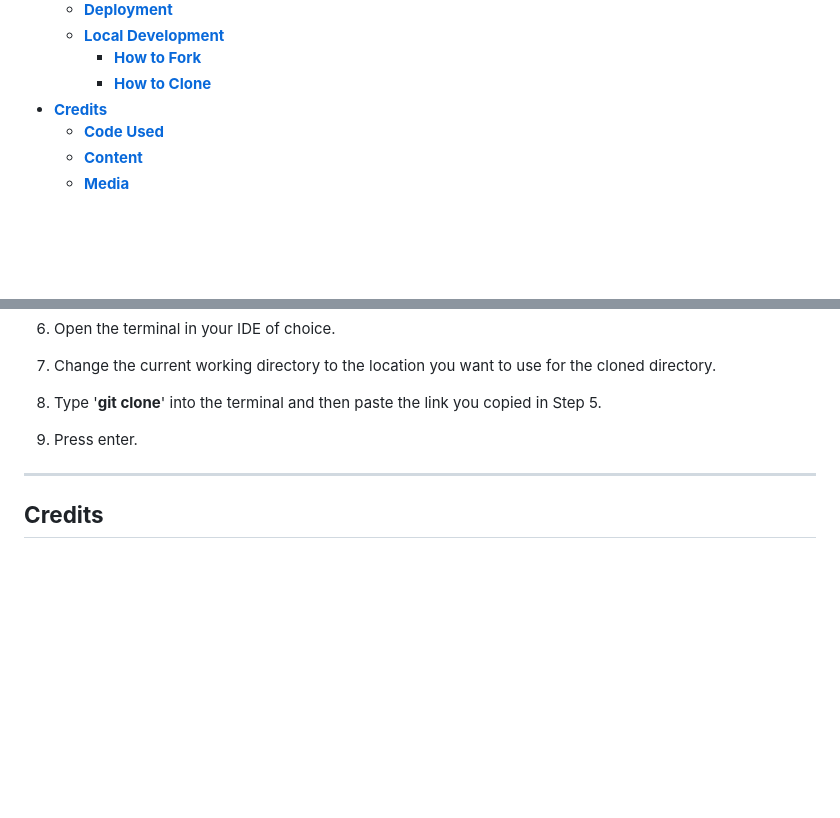
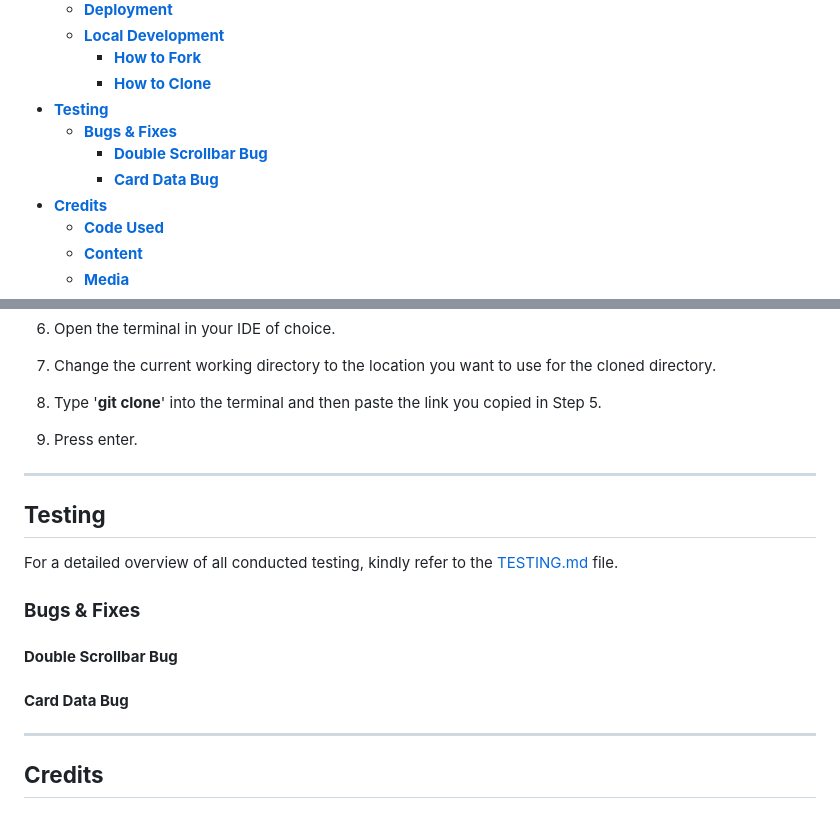
Before and after one commit to AndyWright360/Mystic-Hazels-Memory-Magic, a Markdown page: README.md, 2 parts joined by grey strips. Drawn GitHub-style; blank space fills up the shorter version.

```diff
--- a/README.md
+++ b/README.md
@@ -61,6 +61,10 @@ The project was created as part of the Code Institute Level 5 Diploma in Web App
   - [**Local Development**](#local-development)
     - [**How to Fork**](#how-to-fork)
     - [**How to Clone**](#how-to-clone)
+- [**Testing**](#testing)
+  - [**Bugs \& Fixes**](#bugs--fixes)
+    - [**Double Scrollbar Bug**](#double-scrollbar-bug)
+    - [**Card Data Bug**](#card-data-bug)
 - [**Credits**](#credits)
   - [**Code Used**](#code-used)
   - [**Content**](#content)
@@ -671,6 +675,18 @@ To clone this project, please follow the steps below:
 
 ---
 
+## **Testing**
+
+For a detailed overview of all conducted testing, kindly refer to the [TESTING.md](TESTING.md) file.
+
+### **Bugs & Fixes**
+
+#### **Double Scrollbar Bug**
+
+#### **Card Data Bug**
+
+---
+
 ## **Credits**
 
 ### **Code Used**
```
Also changed, not shown: TESTING.md (+42 -5 lines), documentation/testing/css-validation.jpg (added).
